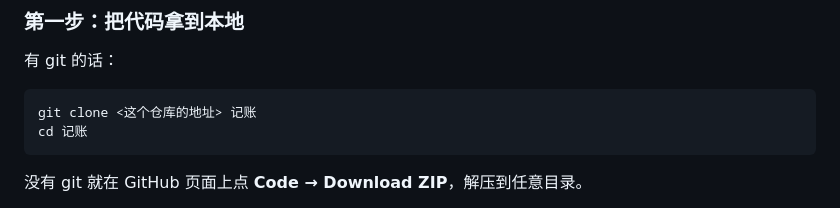
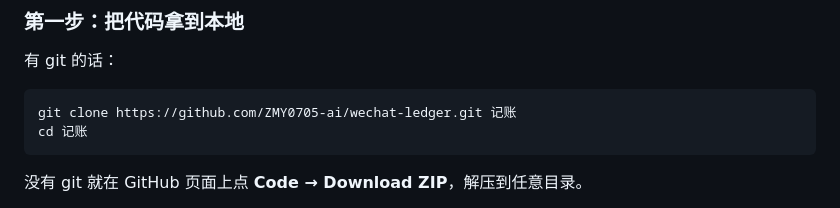
Before and after one commit to ZMY0705-ai/wechat-ledger, a Markdown page: README.md, the part around the change. Drawn GitHub-style.

Commit message:
README：填上仓库地址

````diff
--- a/README.md
+++ b/README.md
@@ -152,7 +152,7 @@ node -v      # 应该输出 v22.x 或更高
 有 git 的话：
 
 ```powershell
-git clone <这个仓库的地址> 记账
+git clone https://github.com/ZMY0705-ai/wechat-ledger.git 记账
 cd 记账
 ```
 
````
